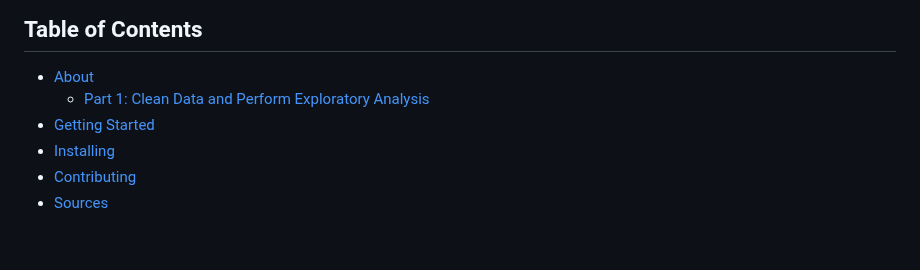
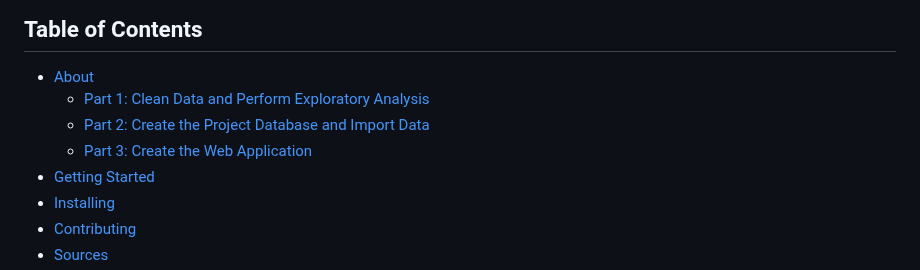
Before and after one commit to EricTran99/group-project-3, a Markdown page: README.md, the part around the change. Rendered like a GitHub page; blank space fills up the shorter version.

```diff
--- a/README.md
+++ b/README.md
@@ -65,7 +65,9 @@ In this scenario, our team has built an interactive web application, displaying
 ## Table of Contents
 
 - [About](#about)
-  - [Part 1: Clean Data and Perform Exploratory Analysis](#part-1-clean-data-and-perform-exploratory-analysis)
+    - [Part 1: Clean Data and Perform Exploratory Analysis](#part-1-clean-data-and-perform-exploratory-analysis)
+    - [Part 2: Create the Project Database and Import Data](#part-2-create-the-project-database-and-import-data)
+    - [Part 3: Create the Web Application](#part-3-create-the-web-application)
 - [Getting Started](#getting-started)
 - [Installing](#installing)
 - [Contributing](#contributing)
```
